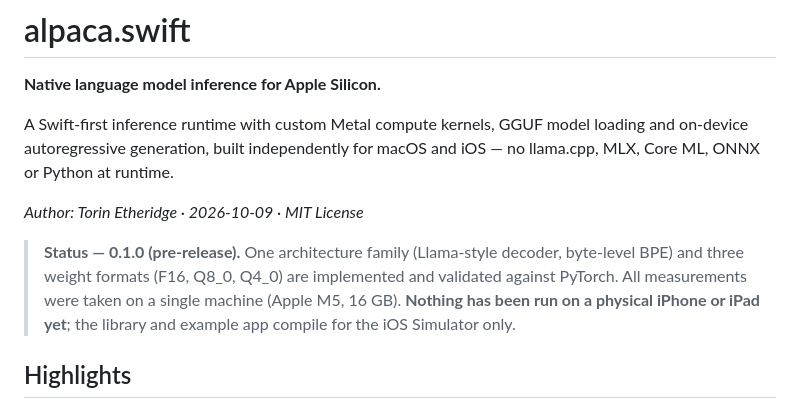
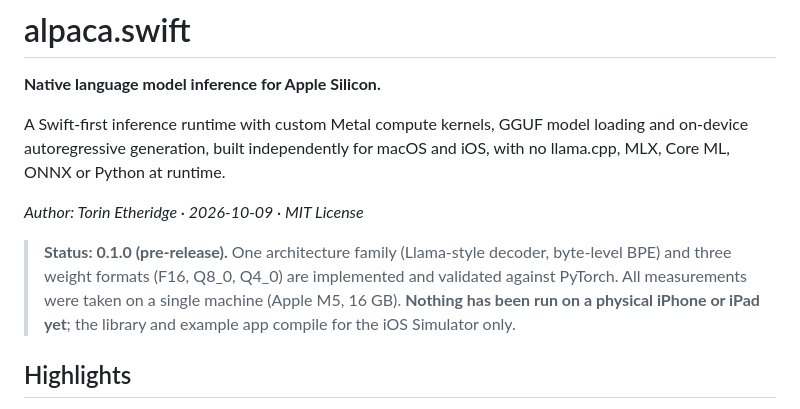
Before and after one commit to torinriley/alpaca, a Markdown page: README.md, the part around one of its changes. Drawn GitHub-style.

Commit message:
README: remove em dashes

```diff
--- a/README.md
+++ b/README.md
@@ -2,11 +2,11 @@
 
 **Native language model inference for Apple Silicon.**
 
-A Swift-first inference runtime with custom Metal compute kernels, GGUF model loading and on-device autoregressive generation, built independently for macOS and iOS — no llama.cpp, MLX, Core ML, ONNX or Python at runtime.
+A Swift-first inference runtime with custom Metal compute kernels, GGUF model loading and on-device autoregressive generation, built independently for macOS and iOS, with no llama.cpp, MLX, Core ML, ONNX or Python at runtime.
 
 *Author: Torin Etheridge · 2026-10-09 · MIT License*
 
-> **Status — 0.1.0 (pre-release).** One architecture family (Llama-style decoder, byte-level BPE) and three weight formats (F16, Q8_0, Q4_0) are implemented and validated against PyTorch. All measurements were taken on a single machine (Apple M5, 16 GB). **Nothing has been run on a physical iPhone or iPad yet**; the library and example app compile for the iOS Simulator only.
+> **Status: 0.1.0 (pre-release).** One architecture family (Llama-style decoder, byte-level BPE) and three weight formats (F16, Q8_0, Q4_0) are implemented and validated against PyTorch. All measurements were taken on a single machine (Apple M5, 16 GB). **Nothing has been run on a physical iPhone or iPad yet**; the library and example app compile for the iOS Simulator only.
 
 ## Highlights
 
```
Also changed, not shown: other parts of README.md (+1 -1 lines).
